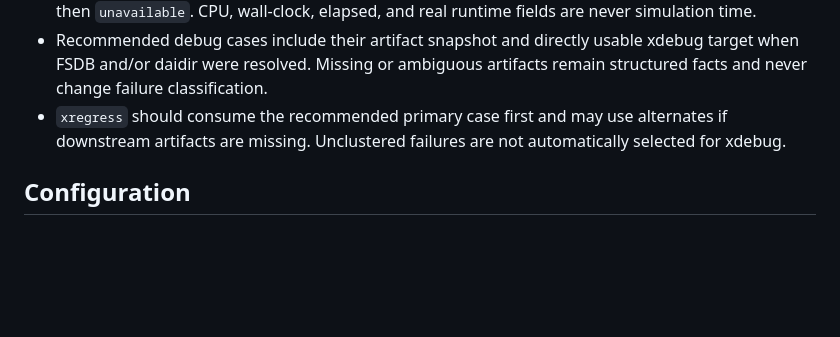
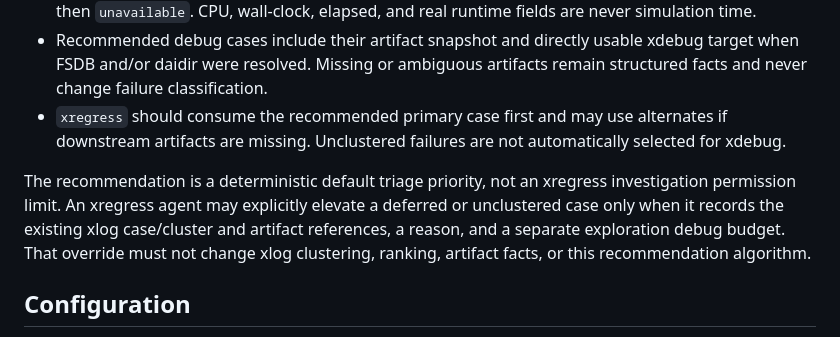
Before and after one commit to joeyhetao/TRIAGE_TOOL, a Markdown page: PLAN.md, the part around the change. Drawn GitHub-style; blank space fills up the shorter version.

Commit message:
Document xlog workflow and recommendation overrides

```diff
--- a/PLAN.md
+++ b/PLAN.md
@@ -80,6 +80,13 @@ recommendation path.
   alternates if downstream artifacts are missing. Unclustered failures are not
   automatically selected for xdebug.
 
+The recommendation is a deterministic default triage priority, not an xregress
+investigation permission limit. An xregress agent may explicitly elevate a
+deferred or unclustered case only when it records the existing xlog case/cluster
+and artifact references, a reason, and a separate exploration debug budget.
+That override must not change xlog clustering, ranking, artifact facts, or this
+recommendation algorithm.
+
 ## Configuration
 
 Built-in defaults preserve the legacy extra-error and PASS markers plus xvp
```
Also changed, not shown: AGENTS.md (added, +16 -0 lines).
